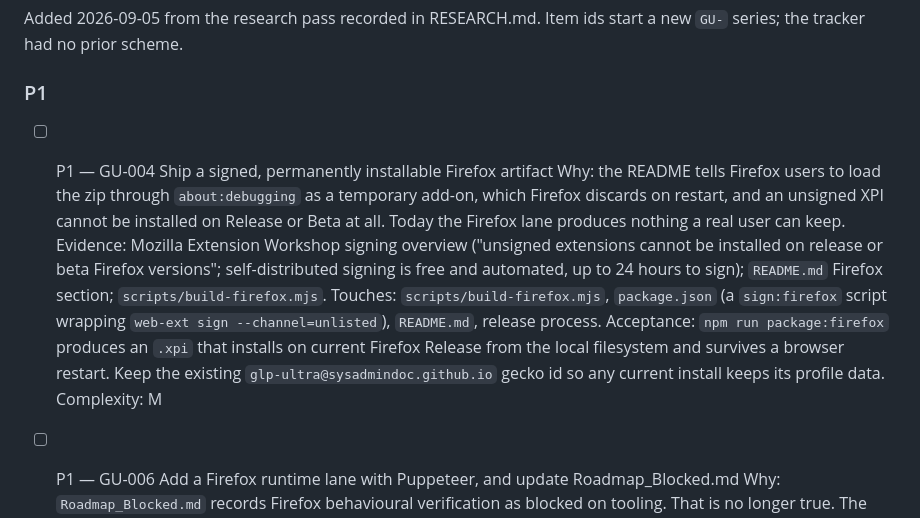
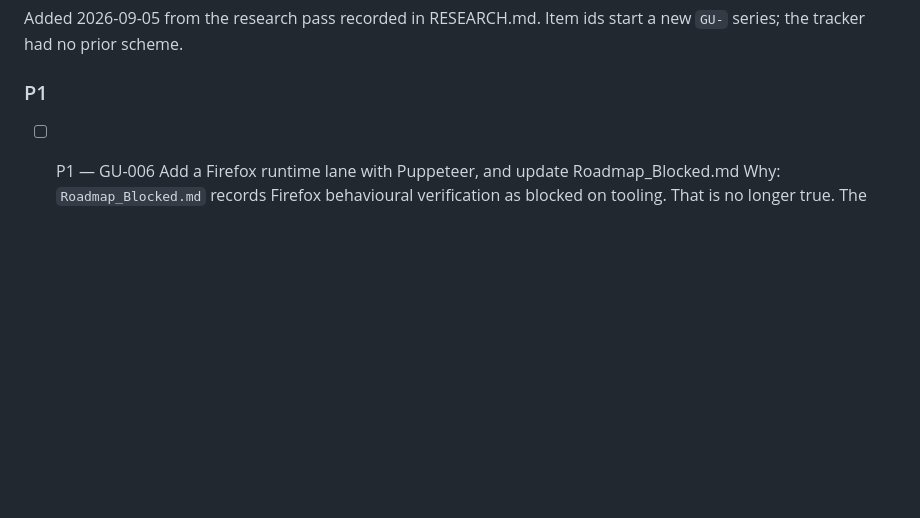
Before and after one commit to SysAdminDoc/GLP-Ultra, a Markdown page: ROADMAP.md, the part around the change. GitHub-like rendering; blank space fills up the shorter version.

```diff
--- a/ROADMAP.md
+++ b/ROADMAP.md
@@ -12,13 +12,6 @@ Added 2026-09-05 from the research pass recorded in RESEARCH.md. Item ids start
 the tracker had no prior scheme.
 
 ### P1
-
-- [ ] P1 — GU-004 Ship a signed, permanently installable Firefox artifact
-  Why: the README tells Firefox users to load the zip through `about:debugging` as a temporary add-on, which Firefox discards on restart, and an unsigned XPI cannot be installed on Release or Beta at all. Today the Firefox lane produces nothing a real user can keep.
-  Evidence: Mozilla Extension Workshop signing overview ("unsigned extensions cannot be installed on release or beta Firefox versions"; self-distributed signing is free and automated, up to 24 hours to sign); `README.md` Firefox section; `scripts/build-firefox.mjs`.
-  Touches: `scripts/build-firefox.mjs`, `package.json` (a `sign:firefox` script wrapping `web-ext sign --channel=unlisted`), `README.md`, release process.
-  Acceptance: `npm run package:firefox` produces an `.xpi` that installs on current Firefox Release from the local filesystem and survives a browser restart. Keep the existing `glp-ultra@sysadmindoc.github.io` gecko id so any current install keeps its profile data.
-  Complexity: M
 
 - [ ] P1 — GU-006 Add a Firefox runtime lane with Puppeteer, and update Roadmap_Blocked.md
   Why: `Roadmap_Blocked.md` records Firefox behavioural verification as blocked on tooling. That is no longer true. The Gecko variant is currently gated structurally only, so a Firefox-only regression cannot be caught anywhere.
```
Also changed, not shown: Roadmap_Blocked.md (+17 -0 lines).
